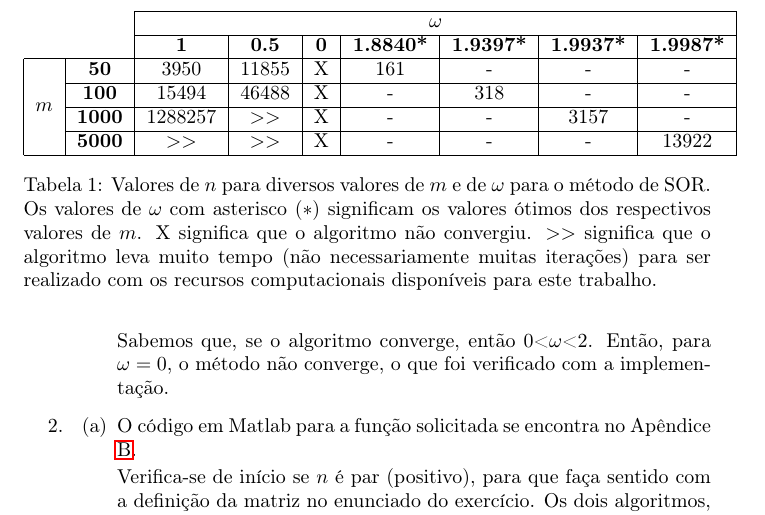
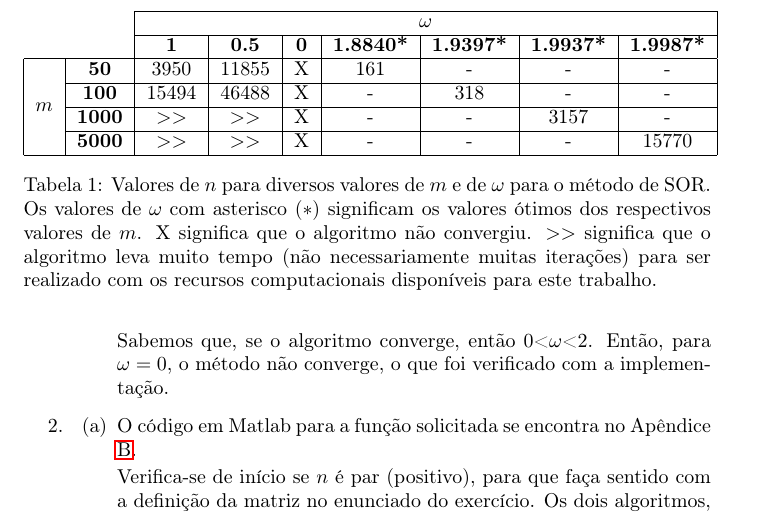
Before and after one commit to lucasresck/introduction-to-numerical-analysis, a LaTeX document (list_1/main.tex): part of page 3 of 8, cut so that both start at the same text. Compiled offline with pdfLaTeX.

Commit message:
Update simulation values

```diff
--- a/list_1/main.tex
+++ b/list_1/main.tex
@@ -96,8 +96,8 @@ Métodos iterativos para sistemas de equações lineares}
                             - &
                             - \\ \cline{2-9}
                             \multicolumn{1}{|c|}{} & \textbf{100}  & 15494 & 46488 & X & - & 318 & -    & -     \\ \cline{2-9}
-                            \multicolumn{1}{|c|}{} & \textbf{1000} & 1288257 & $>>$ & X & - & -   & 3157 & -     \\ \cline{2-9}
-                            \multicolumn{1}{|c|}{} & \textbf{5000} & $>>$ & $>>$ & X & - & -   & -    & 13922 \\ \hline
+                            \multicolumn{1}{|c|}{} & \textbf{1000} & $>>$ & $>>$ & X & - & -   & 3157 & -     \\ \cline{2-9}
+                            \multicolumn{1}{|c|}{} & \textbf{5000} & $>>$ & $>>$ & X & - & -   & -    & 15770 \\ \hline
                         \end{tabular}
                         \caption{Valores de $n$ para diversos valores de $m$ e de $\omega$ para o método de SOR. Os valores de $\omega$ com asterisco ($*$)
                         significam os valores ótimos dos respectivos valores de $m$. X significa que o algoritmo não convergiu. $>>$ significa que o algoritmo
```
